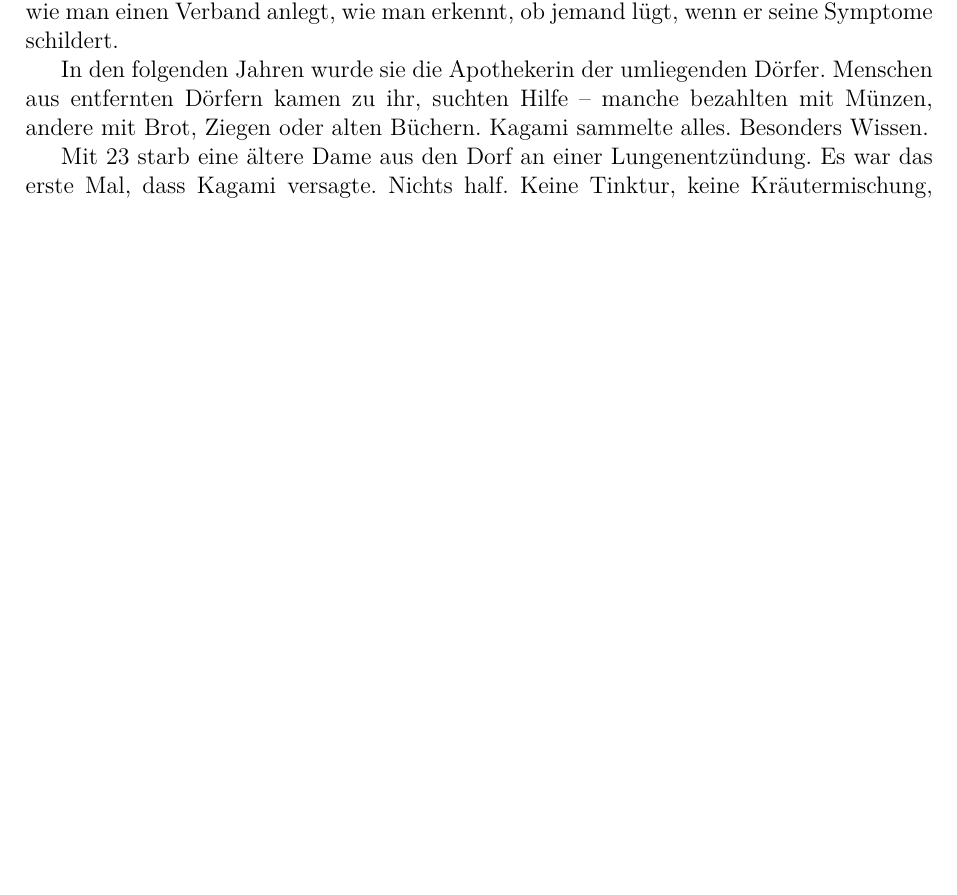
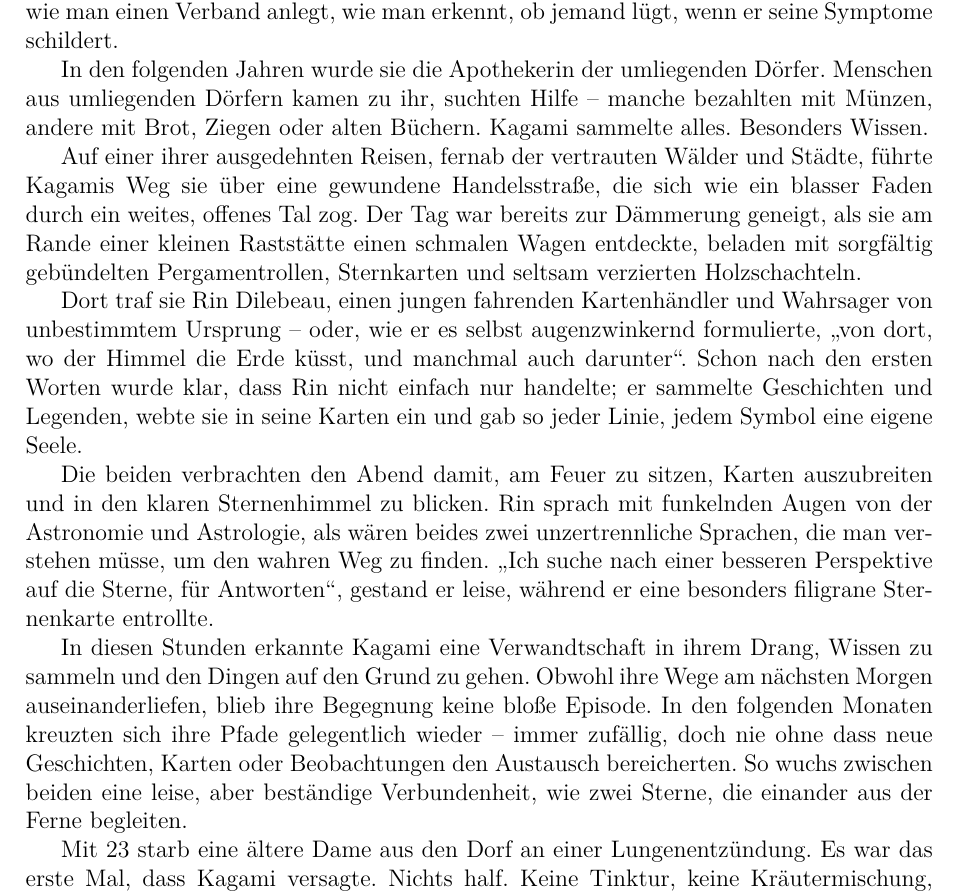
Before and after one commit to 07Hollow/DND, a LaTeX document (character/Kagami_Kagamiya/Character_story/kagami_kagamiya.tex): part of page 5 of 10, cut so that both start at the same text, the shorter picture padded with empty space. Compiled offline with pdfLaTeX.

Commit message:
add encounter with Inin (test version)

```diff
--- a/character/Kagami_Kagamiya/Character_story/kagami_kagamiya.tex
+++ b/character/Kagami_Kagamiya/Character_story/kagami_kagamiya.tex
@@ -94,7 +94,15 @@ Mit neunzehn Jahren verließ sie das Dorf zum ersten Mal für längere Zeit. Sie
 
 Mit 20 kehrte sie zurück nach [Dorf] – reifer, ernster. Ihr altes Zimmer war eine Mischung aus Schlafstätte und Labor geworden. Über dem Tisch hingen getrocknete Organe kleiner Tiere. Manuskripte lagen gestapelt, neben einem selbstgebauten Destilliergerät. Sie begann, Menschen zu unterrichten – jungen Frauen zeigte sie, wie man Husten stillt, wie man einen Verband anlegt, wie man erkennt, ob jemand lügt, wenn er seine Symptome schildert.
 
-In den folgenden Jahren wurde sie die Apothekerin der umliegenden Dörfer. Menschen aus entfernten Dörfern kamen zu ihr, suchten Hilfe – manche bezahlten mit Münzen, andere mit Brot, Ziegen oder alten Büchern. Kagami sammelte alles. Besonders Wissen.
+In den folgenden Jahren wurde sie die Apothekerin der umliegenden Dörfer. Menschen aus umliegenden Dörfern kamen zu ihr, suchten Hilfe – manche bezahlten mit Münzen, andere mit Brot, Ziegen oder alten Büchern. Kagami sammelte alles. Besonders Wissen.
+
+Auf einer ihrer ausgedehnten Reisen, fernab der vertrauten Wälder und Städte, führte Kagamis Weg sie über eine gewundene Handelsstraße, die sich wie ein blasser Faden durch ein weites, offenes Tal zog. Der Tag war bereits zur Dämmerung geneigt, als sie am Rande einer kleinen Raststätte einen schmalen Wagen entdeckte, beladen mit sorgfältig gebündelten Pergamentrollen, Sternkarten und seltsam verzierten Holzschachteln.
+
+Dort traf sie Rin Dilebeau, einen jungen fahrenden Kartenhändler und Wahrsager von unbestimmtem Ursprung – oder, wie er es selbst augenzwinkernd formulierte, „von dort, wo der Himmel die Erde küsst, und manchmal auch darunter“. Schon nach den ersten Worten wurde klar, dass Rin nicht einfach nur handelte; er sammelte Geschichten und Legenden, webte sie in seine Karten ein und gab so jeder Linie, jedem Symbol eine eigene Seele.
+
+Die beiden verbrachten den Abend damit, am Feuer zu sitzen, Karten auszubreiten und in den klaren Sternenhimmel zu blicken. Rin sprach mit funkelnden Augen von der Astronomie und Astrologie, als wären beides zwei unzertrennliche Sprachen, die man verstehen müsse, um den wahren Weg zu finden. „Ich suche nach einer besseren Perspektive auf die Sterne, für Antworten“, gestand er leise, während er eine besonders filigrane Sternenkarte entrollte.
+
+In diesen Stunden erkannte Kagami eine Verwandtschaft in ihrem Drang, Wissen zu sammeln und den Dingen auf den Grund zu gehen. Obwohl ihre Wege am nächsten Morgen auseinanderliefen, blieb ihre Begegnung keine bloße Episode. In den folgenden Monaten kreuzten sich ihre Pfade gelegentlich wieder – immer zufällig, doch nie ohne dass neue Geschichten, Karten oder Beobachtungen den Austausch bereicherten. So wuchs zwischen beiden eine leise, aber beständige Verbundenheit, wie zwei Sterne, die einander aus der Ferne begleiten.
 
 Mit 23 starb eine ältere Dame aus den Dorf an einer Lungenentzündung. Es war das erste Mal, dass Kagami versagte. Nichts half. Keine Tinktur, keine Kräutermischung, keine Bettruhe. Die Frau starb ruhig, lächelnd – und hinterließ spuren in Kagamis Geist. Den Tod direkt mit anzusehen prägt einen. Und das hat es.
 
```
Also changed, not shown: character/Kagami_Kagamiya/Character_story/kagami_kagamiya.pdf.
